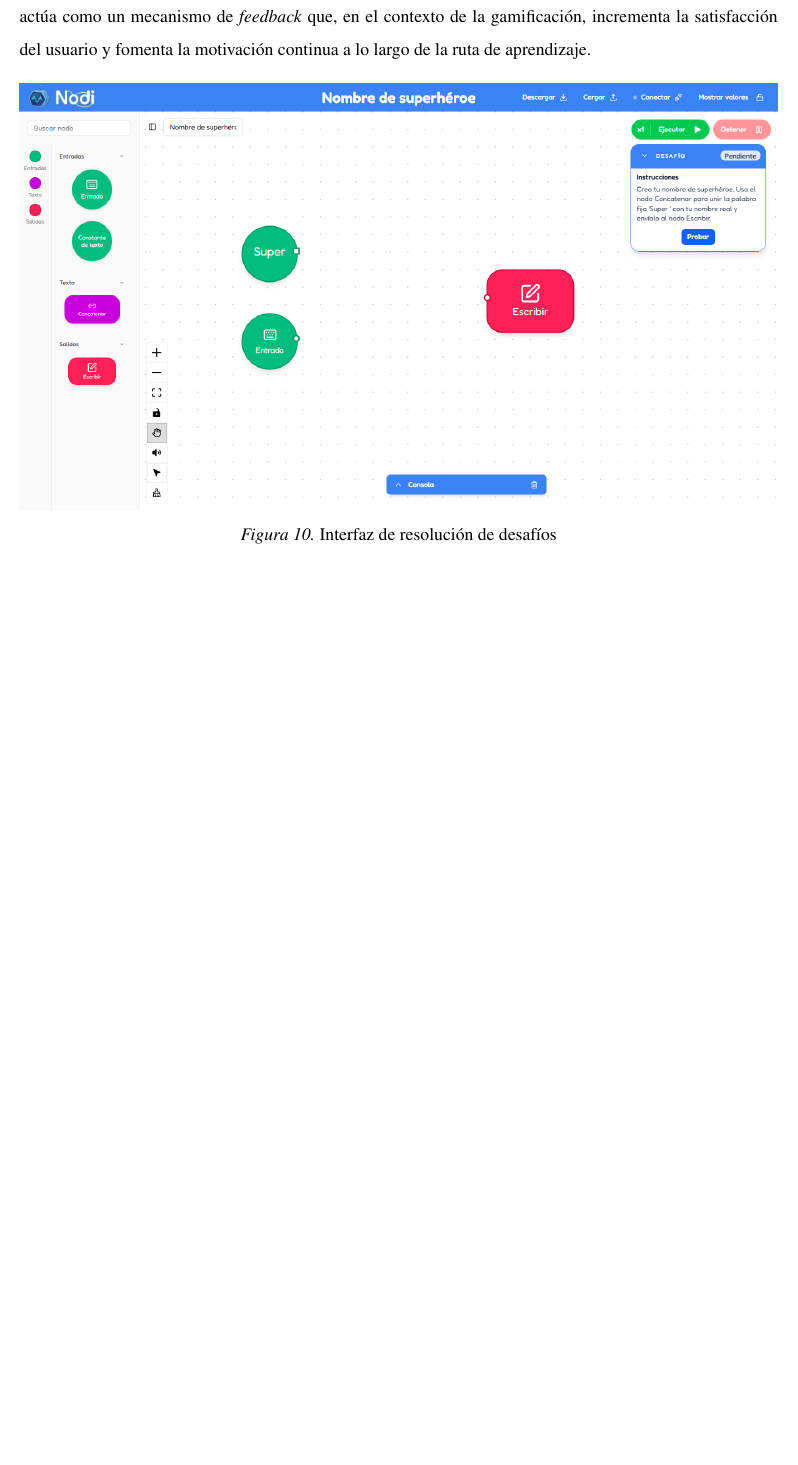
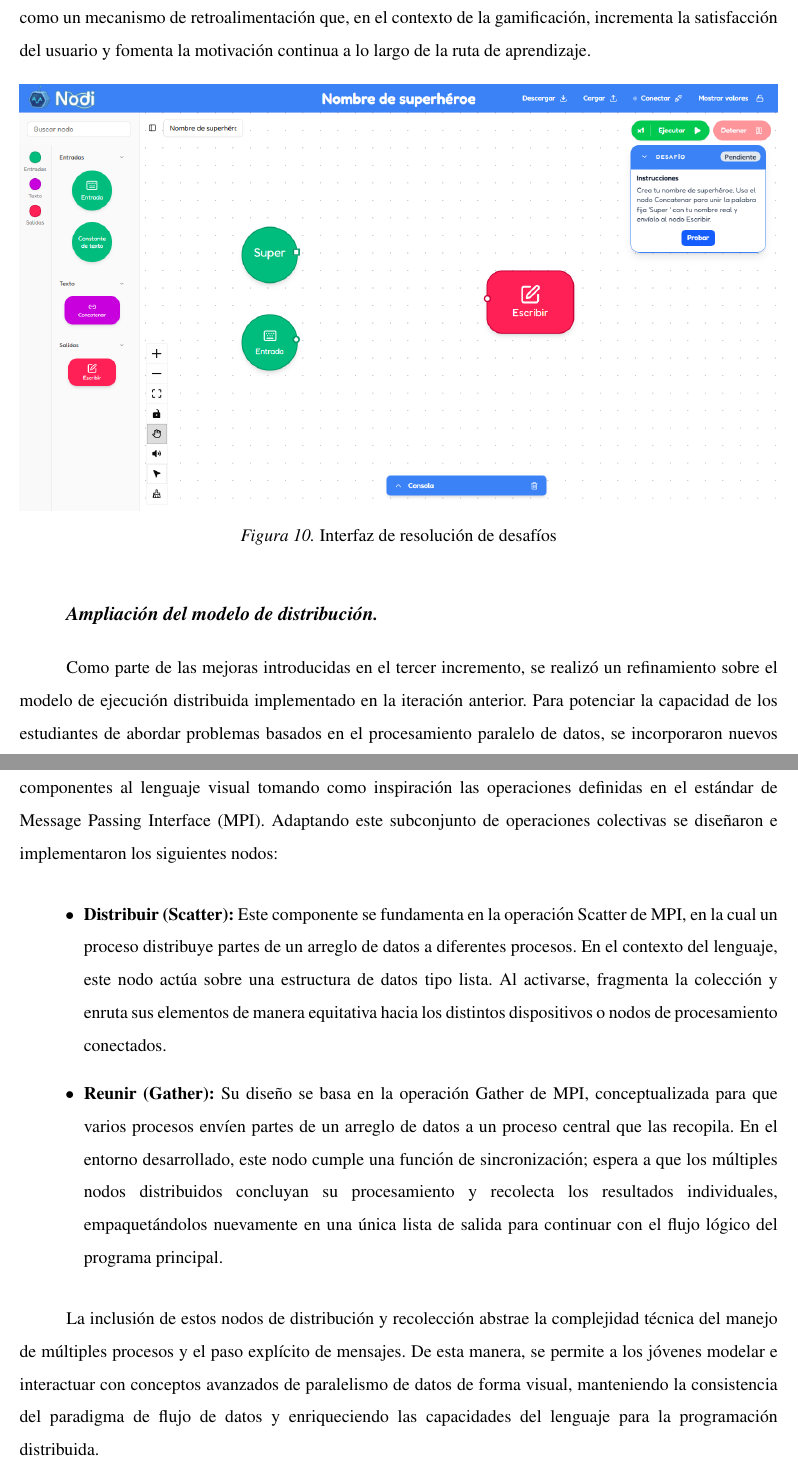
Before and after one commit to gabrielmj23/informe-trabajo-de-grado, a LaTeX document (main/GraffeRoberth MendezGabriel TG.tex, which reads main/content/chapter.4/1.3.implementation.tex): part of page 54 of 61 before the commit and two parts of pages 54 and 55 of 62 after it, the two joined at a grey line, cut so that both start at the same text, the shorter picture padded with empty space. Compiled offline with pdfLaTeX.

Commit message:
incluir nodos de scatter y gather en implementación

```diff
--- a/main/content/chapter.4/1.3.implementation.tex
+++ b/main/content/chapter.4/1.3.implementation.tex
@@ -213,7 +213,7 @@ Para optimizar el uso del espacio y mantener el enfoque visual en el flujo de da
 
 El proceso de validación de desafíos se diseñó para ser transparente y formativo. Al accionar el botón “Probar”, el motor de ejecución orquesta una corrida interna utilizando los casos de prueba definidos en la configuración del nivel. El sistema evalúa el grafo construido por el usuario y contrasta su comportamiento con la salida esperada para cada uno de los casos. Si el flujo lógico es incorrecto, el entorno expone el resultado erróneo obtenido. Esta retroalimentación visual directa permite al estudiante verificar la discrepancia, reflexionar sobre su lógica y aplicar técnicas de depuración basadas en el ensayo y error.
 
-Por el contrario, si la validación es exitosa y el flujo produce el resultado correcto, el sistema activa un refuerzo positivo. Gráficamente, se aprueba la misión y se presenta la opción de avanzar al siguiente nivel, mientras que a nivel auditivo se reproduce un efecto de sonido de recompensa. Este diseño sonoro actúa como un mecanismo de \textit{feedback} que, en el contexto de la gamificación, incrementa la satisfacción del usuario y fomenta la motivación continua a lo largo de la ruta de aprendizaje.
+Por el contrario, si la validación es exitosa y el flujo produce el resultado correcto, el sistema activa un refuerzo positivo. Gráficamente, se aprueba la misión y se presenta la opción de avanzar al siguiente nivel, mientras que a nivel auditivo se reproduce un efecto de sonido de recompensa. Este diseño sonoro actúa como un mecanismo de retroalimentación que, en el contexto de la gamificación, incrementa la satisfacción del usuario y fomenta la motivación continua a lo largo de la ruta de aprendizaje.
 
 \begin{figure}[H]
     \centering
@@ -221,3 +221,14 @@ Por el contrario, si la validación es exitosa y el flujo produce el resultado c
     \caption[Interfaz de resolución de desafíos]{\normalfont Interfaz de resolución de desafíos}
     \label{fig:editor-desafio}
 \end{figure}
+
+\usubsubsection{Ampliación del modelo de distribución}
+
+Como parte de las mejoras introducidas en el tercer incremento, se realizó un refinamiento sobre el modelo de ejecución distribuida implementado en la iteración anterior. Para potenciar la capacidad de los estudiantes de abordar problemas basados en el procesamiento paralelo de datos, se incorporaron nuevos componentes al lenguaje visual tomando como inspiración las operaciones definidas en el estándar de Message Passing Interface (MPI). Adaptando este subconjunto de operaciones colectivas se diseñaron e implementaron los siguientes nodos:
+
+\begin{itemize}
+    \item \textbf{Distribuir (Scatter):} Este componente se fundamenta en la operación Scatter de MPI, en la cual un proceso distribuye partes de un arreglo de datos a diferentes procesos. En el contexto del lenguaje, este nodo actúa sobre una estructura de datos tipo lista. Al activarse, fragmenta la colección y enruta sus elementos de manera equitativa hacia los distintos dispositivos o nodos de procesamiento conectados.
+    \item \textbf{Reunir (Gather):} Su diseño se basa en la operación Gather de MPI, conceptualizada para que varios procesos envíen partes de un arreglo de datos a un proceso central que las recopila. En el entorno desarrollado, este nodo cumple una función de sincronización; espera a que los múltiples nodos distribuidos concluyan su procesamiento y recolecta los resultados individuales, empaquetándolos nuevamente en una única lista de salida para continuar con el flujo lógico del programa principal.
+\end{itemize}
+
+La inclusión de estos nodos de distribución y recolección abstrae la complejidad técnica del manejo de múltiples procesos y el paso explícito de mensajes. De esta manera, se permite a los jóvenes modelar e interactuar con conceptos avanzados de paralelismo de datos de forma visual, manteniendo la consistencia del paradigma de flujo de datos y enriqueciendo las capacidades del lenguaje para la programación distribuida.
```
Also changed, not shown: main/preamble.tex (+6 -3 lines), main/content/chapter.4/1.3.implementation.tex (12 more changed lines).
